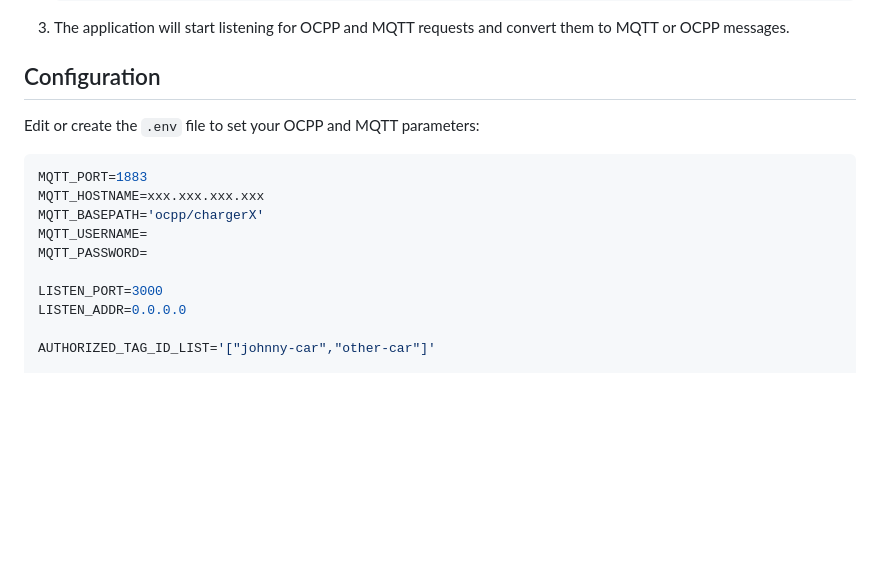
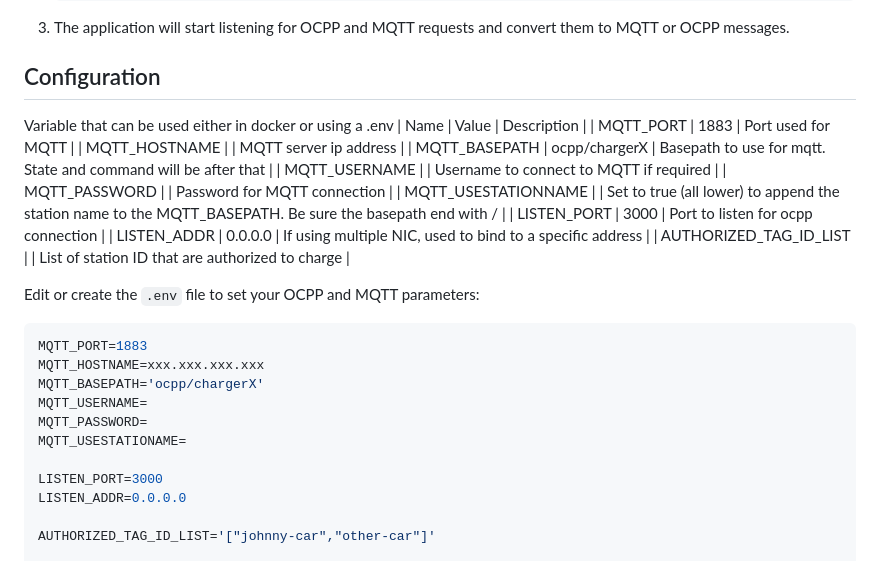
Before and after one commit to gyzod/ocpp2mqtt, a Markdown page: README.md, the part around the change. Drawn GitHub-style; blank space fills up the shorter version.

````diff
--- a/README.md
+++ b/README.md
@@ -55,6 +55,18 @@ This can operate in containerized mode or in normal mode.
 
 ## Configuration
 
+Variable that can be used either in docker or using a .env
+| Name | Value | Description |
+| MQTT_PORT | 1883 | Port used for MQTT |
+| MQTT_HOSTNAME | | MQTT server ip address |
+| MQTT_BASEPATH | ocpp/chargerX | Basepath to use for mqtt. State and command will be after that |
+| MQTT_USERNAME | | Username to connect to MQTT if required |
+| MQTT_PASSWORD | | Password for MQTT connection |
+| MQTT_USESTATIONNAME | | Set to true (all lower) to append the station name to the MQTT_BASEPATH. Be sure the basepath end with / |
+| LISTEN_PORT | 3000 | Port to listen for ocpp connection |
+| LISTEN_ADDR | 0.0.0.0 | If using multiple NIC, used to bind to a specific address |
+| AUTHORIZED_TAG_ID_LIST | | List of station ID that are authorized to charge |
+
 Edit or create the `.env` file to set your OCPP and MQTT parameters:
 
 ```bash
@@ -63,6 +75,7 @@ MQTT_HOSTNAME=xxx.xxx.xxx.xxx
 MQTT_BASEPATH='ocpp/chargerX'
 MQTT_USERNAME=
 MQTT_PASSWORD=
+MQTT_USESTATIONAME=
 
 LISTEN_PORT=3000
 LISTEN_ADDR=0.0.0.0
````
